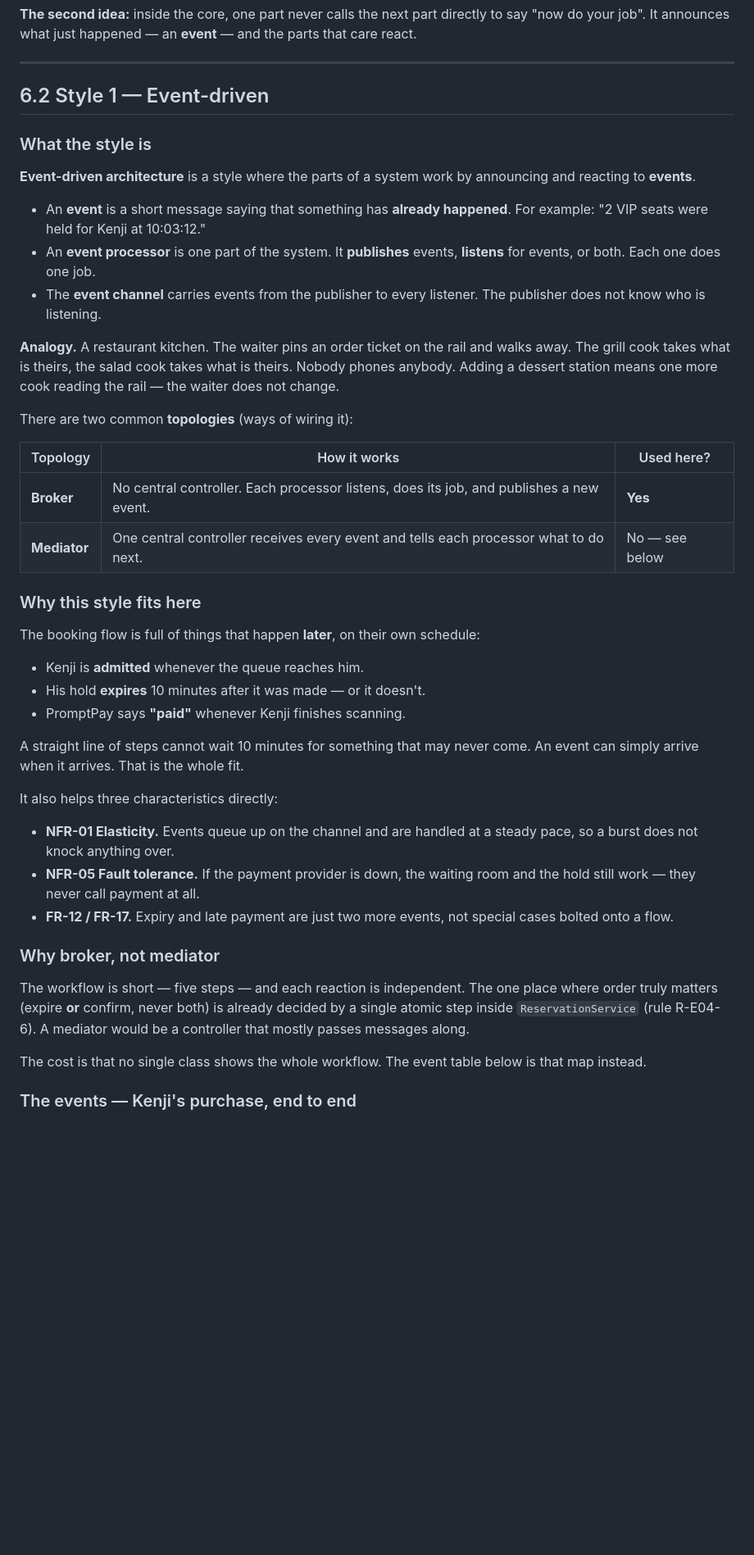
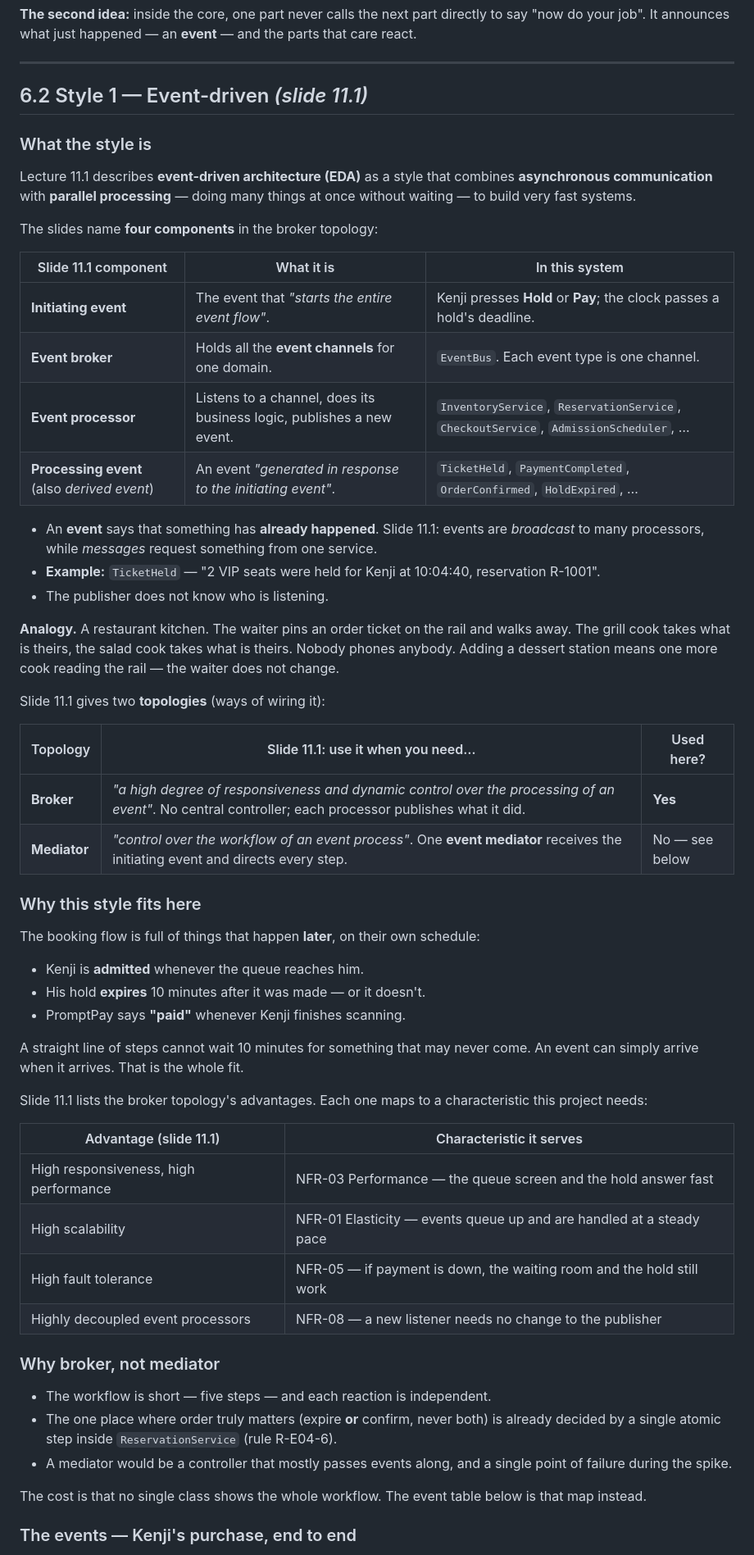
Before and after one commit to kenjixx1/SDA-Project-Ticket, a Markdown page: docs/06-architecture.md, the part around one of its changes. Shown at 82% size. Rendered like a GitHub page; blank space fills up the shorter version.

```diff
--- a/docs/06-architecture.md
+++ b/docs/06-architecture.md
@@ -43,31 +43,41 @@ directly to say "now do your job". It announces what just happened — an
 
 ---
 
-## 6.2 Style 1 — Event-driven
+## 6.2 Style 1 — Event-driven  *(slide 11.1)*
 
 ### What the style is
 
-**Event-driven architecture** is a style where the parts of a system work by
-announcing and reacting to **events**.
+Lecture 11.1 describes **event-driven architecture (EDA)** as a style that
+combines **asynchronous communication** with **parallel processing** — doing
+many things at once without waiting — to build very fast systems.
 
-- An **event** is a short message saying that something has **already
-  happened**. For example: "2 VIP seats were held for Kenji at 10:03:12."
-- An **event processor** is one part of the system. It **publishes** events,
-  **listens** for events, or both. Each one does one job.
-- The **event channel** carries events from the publisher to every listener.
-  The publisher does not know who is listening.
+The slides name **four components** in the broker topology:
+
+| Slide 11.1 component | What it is | In this system |
+|---|---|---|
+| **Initiating event** | The event that *"starts the entire event flow"*. | Kenji presses **Hold** or **Pay**; the clock passes a hold's deadline. |
+| **Event broker** | Holds all the **event channels** for one domain. | `EventBus`. Each event type is one channel. |
+| **Event processor** | Listens to a channel, does its business logic, publishes a new event. | `InventoryService`, `ReservationService`, `CheckoutService`, `AdmissionScheduler`, … |
+| **Processing event** (also *derived event*) | An event *"generated in response to the initiating event"*. | `TicketHeld`, `PaymentCompleted`, `OrderConfirmed`, `HoldExpired`, … |
+
+- An **event** says that something has **already happened**. Slide 11.1:
+  events are *broadcast* to many processors, while *messages* request
+  something from one service.
+- **Example:** `TicketHeld` — "2 VIP seats were held for Kenji at 10:04:40,
+  reservation R-1001".
+- The publisher does not know who is listening.
 
 **Analogy.** A restaurant kitchen. The waiter pins an order ticket on the rail
 and walks away. The grill cook takes what is theirs, the salad cook takes what
 is theirs. Nobody phones anybody. Adding a dessert station means one more
 cook reading the rail — the waiter does not change.
 
-There are two common **topologies** (ways of wiring it):
+Slide 11.1 gives two **topologies** (ways of wiring it):
 
-| Topology | How it works | Used here? |
+| Topology | Slide 11.1: use it when you need… | Used here? |
 |---|---|---|
-| **Broker** | No central controller. Each processor listens, does its job, and publishes a new event. | **Yes** |
-| **Mediator** | One central controller receives every event and tells each processor what to do next. | No — see below |
+| **Broker** | *"a high degree of responsiveness and dynamic control over the processing of an event"*. No central controller; each processor publishes what it did. | **Yes** |
+| **Mediator** | *"control over the workflow of an event process"*. One **event mediator** receives the initiating event and directs every step. | No — see below |
 
 ### Why this style fits here
 
@@ -81,21 +91,24 @@ schedule:
 A straight line of steps cannot wait 10 minutes for something that may never
 come. An event can simply arrive when it arrives. That is the whole fit.
 
-It also helps three characteristics directly:
+Slide 11.1 lists the broker topology's advantages. Each one maps to a
+characteristic this project needs:
 
-- **NFR-01 Elasticity.** Events queue up on the channel and are handled at a
-  steady pace, so a burst does not knock anything over.
-- **NFR-05 Fault tolerance.** If the payment provider is down, the waiting
-  room and the hold still work — they never call payment at all.
-- **FR-12 / FR-17.** Expiry and late payment are just two more events, not
-  special cases bolted onto a flow.
+| Advantage (slide 11.1) | Characteristic it serves |
+|---|---|
+| High responsiveness, high performance | NFR-03 Performance — the queue screen and the hold answer fast |
+| High scalability | NFR-01 Elasticity — events queue up and are handled at a steady pace |
+| High fault tolerance | NFR-05 — if payment is down, the waiting room and the hold still work |
+| Highly decoupled event processors | NFR-08 — a new listener needs no change to the publisher |
 
 ### Why broker, not mediator
 
-The workflow is short — five steps — and each reaction is independent. The
-one place where order truly matters (expire **or** confirm, never both) is
-already decided by a single atomic step inside `ReservationService` (rule
-R-E04-6). A mediator would be a controller that mostly passes messages along.
+- The workflow is short — five steps — and each reaction is independent.
+- The one place where order truly matters (expire **or** confirm, never both)
+  is already decided by a single atomic step inside `ReservationService`
+  (rule R-E04-6).
+- A mediator would be a controller that mostly passes events along, and a
+  single point of failure during the spike.
 
 The cost is that no single class shows the whole workflow. The event table
 below is that map instead.
```
Also changed, not shown: other parts of docs/06-architecture.md (+64 -28 lines), AGENTS.md (+1 -0 lines), docs/02-requirements.md (+1 -1 lines).
